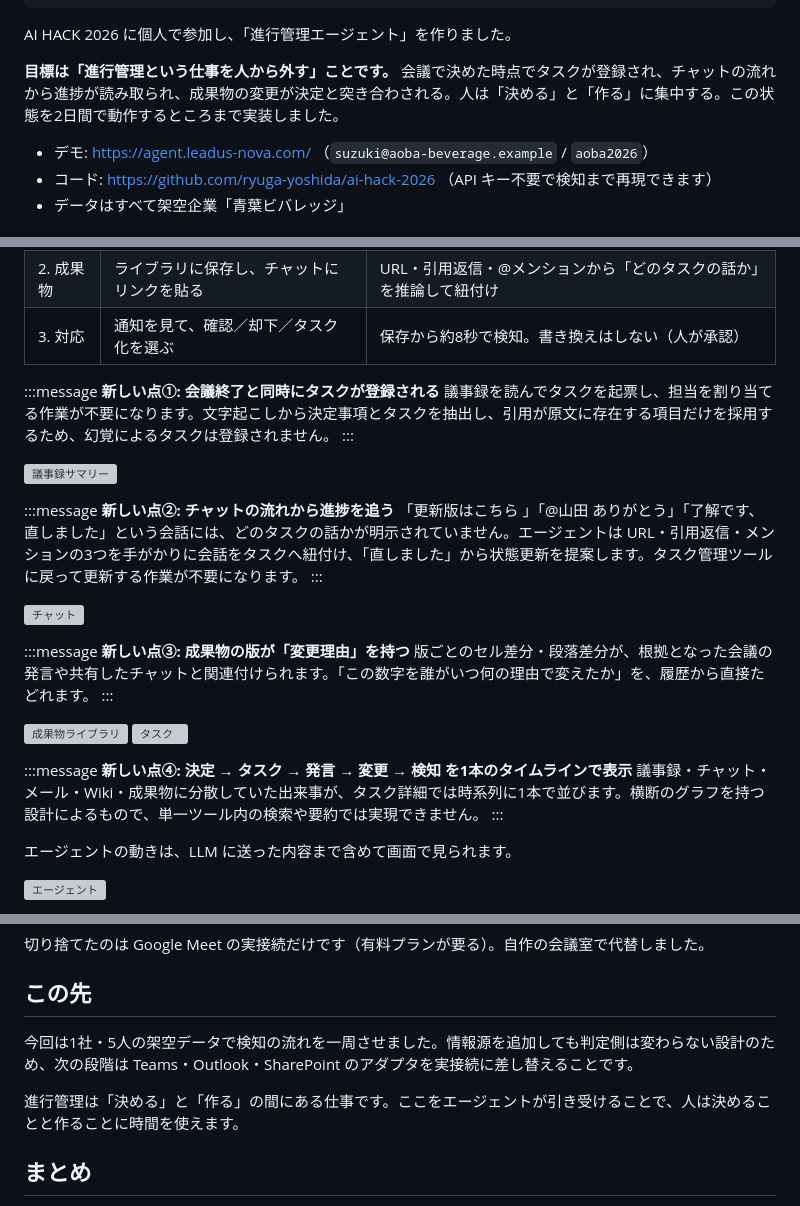
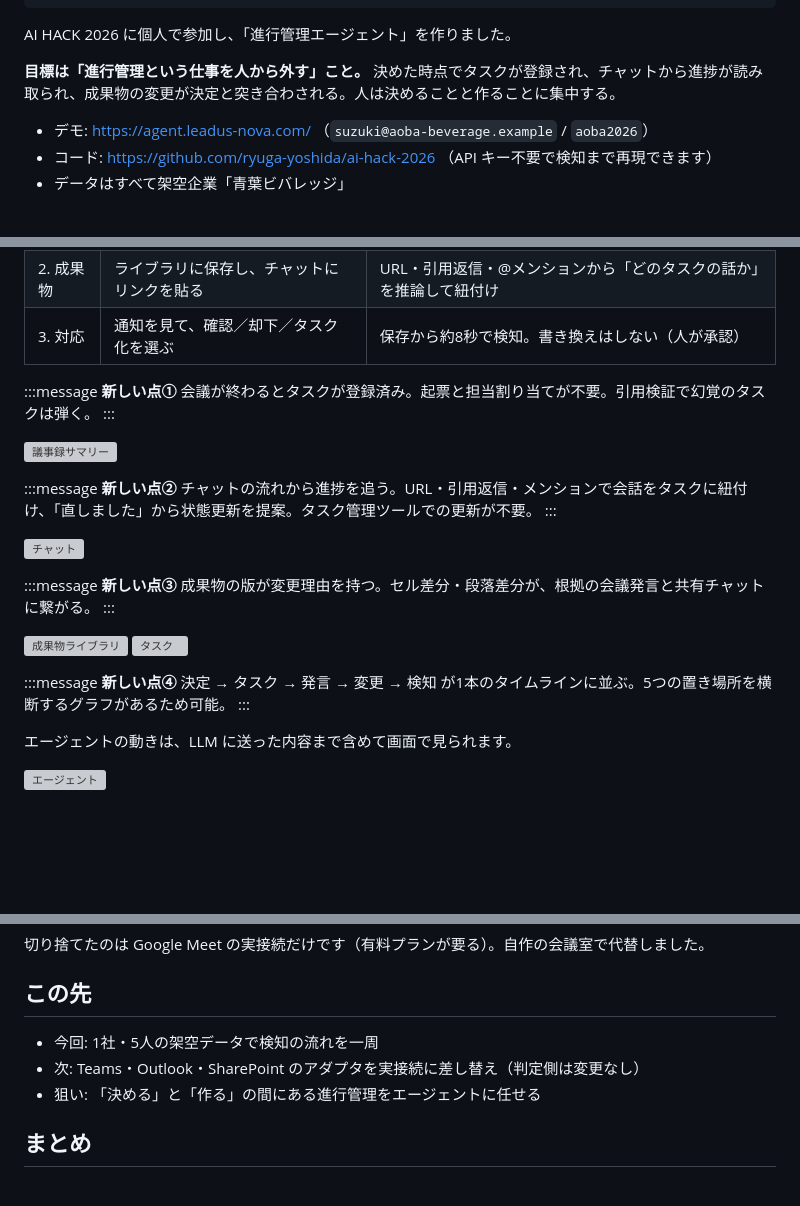
Before and after one commit to ryuga-yoshida/ai-hack-2026, a Markdown page: docs/zenn_draft.md, 3 parts joined by grey strips. GitHub-like rendering; blank space fills up the shorter version; grey boxes are pictures that could not be loaded.

Commit message:
zenn: 訴求を1〜2文に圧縮

```diff
--- a/docs/zenn_draft.md
+++ b/docs/zenn_draft.md
@@ -8,7 +8,7 @@ published: false
 
 AI HACK 2026 に個人で参加し、「進行管理エージェント」を作りました。
 
-**目標は「進行管理という仕事を人から外す」ことです。** 会議で決めた時点でタスクが登録され、チャットの流れから進捗が読み取られ、成果物の変更が決定と突き合わされる。人は「決める」と「作る」に集中する。この状態を2日間で動作するところまで実装しました。
+**目標は「進行管理という仕事を人から外す」こと。** 決めた時点でタスクが登録され、チャットから進捗が読み取られ、成果物の変更が決定と突き合わされる。人は決めることと作ることに集中する。
 
 - デモ: https://agent.leadus-nova.com/ （`suzuki@aoba-beverage.example` / `aoba2026`）
 - コード: https://github.com/ryuga-yoshida/ai-hack-2026 （API キー不要で検知まで再現できます）
@@ -59,30 +59,26 @@ AI HACK 2026 に個人で参加し、「進行管理エージェント」を作
 | 3. 対応 | 通知を見て、確認／却下／タスク化を選ぶ | 保存から約8秒で検知。書き換えはしない（人が承認） |
 
 :::message
-**新しい点①: 会議終了と同時にタスクが登録される**
-議事録を読んでタスクを起票し、担当を割り当てる作業が不要になります。文字起こしから決定事項とタスクを抽出し、引用が原文に存在する項目だけを採用するため、幻覚によるタスクは登録されません。
+**新しい点①** 会議が終わるとタスクが登録済み。起票と担当割り当てが不要。引用検証で幻覚のタスクは弾く。
 :::
 
 ![議事録サマリー](/images/minutes.png)
 
 :::message
-**新しい点②: チャットの流れから進捗を追う**
-「更新版はこちら <URL>」「@山田 ありがとう」「了解です、直しました」という会話には、どのタスクの話かが明示されていません。エージェントは URL・引用返信・メンションの3つを手がかりに会話をタスクへ紐付け、「直しました」から状態更新を提案します。タスク管理ツールに戻って更新する作業が不要になります。
+**新しい点②** チャットの流れから進捗を追う。URL・引用返信・メンションで会話をタスクに紐付け、「直しました」から状態更新を提案。タスク管理ツールでの更新が不要。
 :::
 
 ![チャット](/images/chat.png)
 
 :::message
-**新しい点③: 成果物の版が「変更理由」を持つ**
-版ごとのセル差分・段落差分が、根拠となった会議の発言や共有したチャットと関連付けられます。「この数字を誰がいつ何の理由で変えたか」を、履歴から直接たどれます。
+**新しい点③** 成果物の版が変更理由を持つ。セル差分・段落差分が、根拠の会議発言と共有チャットに繋がる。
 :::
 
 ![成果物ライブラリ](/images/artifacts.png)
 ![タスク](/images/tasks_board.png)
 
 :::message
-**新しい点④: 決定 → タスク → 発言 → 変更 → 検知 を1本のタイムラインで表示**
-議事録・チャット・メール・Wiki・成果物に分散していた出来事が、タスク詳細では時系列に1本で並びます。横断のグラフを持つ設計によるもので、単一ツール内の検索や要約では実現できません。
+**新しい点④** 決定 → タスク → 発言 → 変更 → 検知 が1本のタイムラインに並ぶ。5つの置き場所を横断するグラフがあるため可能。
 :::
 
 エージェントの動きは、LLM に送った内容まで含めて画面で見られます。
@@ -190,9 +186,9 @@ if res.get("same_subject") is False and res.get("contradicts"):
 
 ## この先
 
-今回は1社・5人の架空データで検知の流れを一周させました。情報源を追加しても判定側は変わらない設計のため、次の段階は Teams・Outlook・SharePoint のアダプタを実接続に差し替えることです。
-
-進行管理は「決める」と「作る」の間にある仕事です。ここをエージェントが引き受けることで、人は決めることと作ることに時間を使えます。
+- 今回: 1社・5人の架空データで検知の流れを一周
+- 次: Teams・Outlook・SharePoint のアダプタを実接続に差し替え（判定側は変更なし）
+- 狙い: 「決める」と「作る」の間にある進行管理をエージェントに任せる
 
 ## まとめ
 
```
